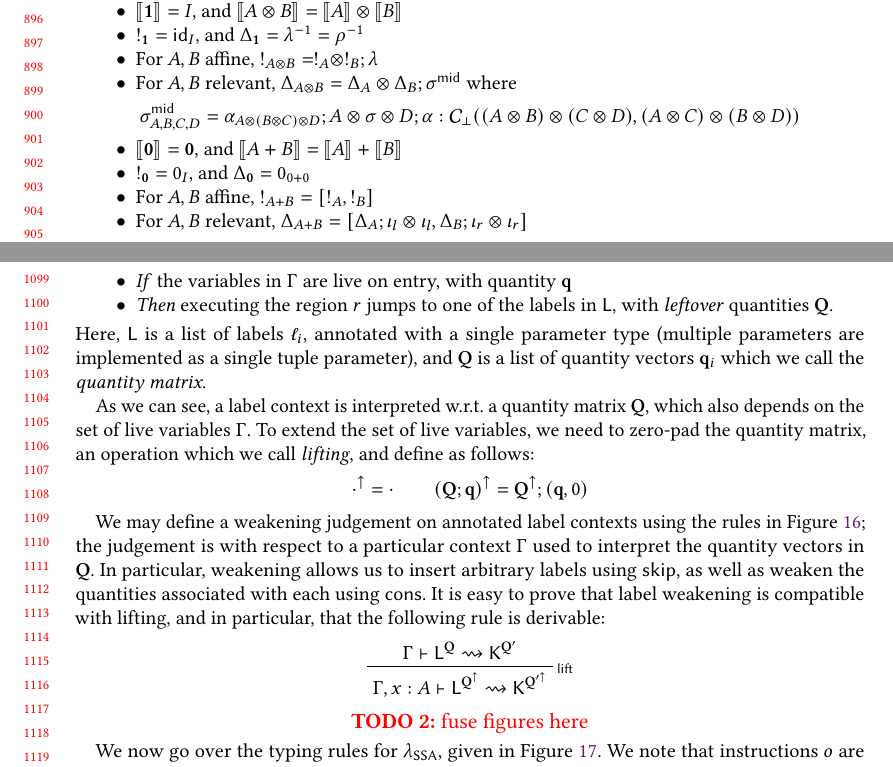
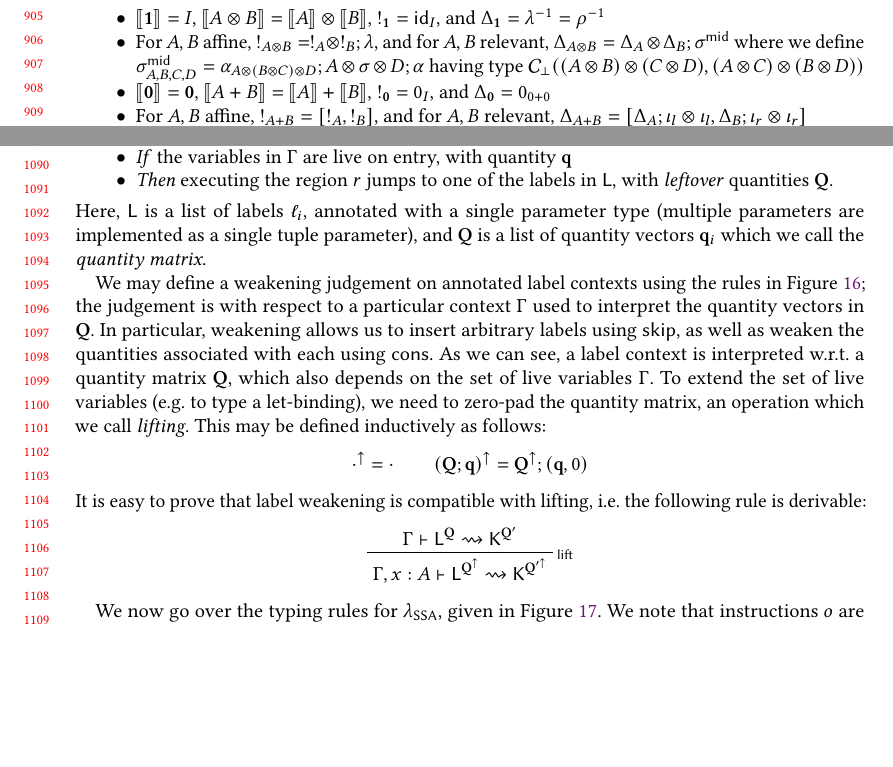
Before and after one commit to isotope-project/ssa-densem, a LaTeX paper (refined.tex): two parts of pages 19 and 23 of 32 before the commit and two parts of pages 19 and 23 of 31 after it, joined at a grey line, cut so that both start at the same text, the shorter picture padded with empty space. Compiled offline with pdfLaTeX.

Commit message:
A spot of premature optimization

```diff
--- a/refined.tex
+++ b/refined.tex
@@ -2012,29 +2013,28 @@ as follows: \subiterexp{}:
   \end{itemize}
   where
   \begin{itemize}
-    \item $\dnt{\mb{1}} = I$, and $\dnt{A \otimes B} = \dnt{A} \otimes \dnt{B}$
-    \item $!_{\mb{1}} = \ms{id}_I$, and $\Delta_{\mb{1}} = \lambda^{-1} = \rho^{-1}$
-    \item For $A, B$ affine, $!_{A \otimes B} = !_A \otimes !_B ; \lambda$
-    \item For $A, B$ relevant,
+    \item $\dnt{\mb{1}} = I$, $\dnt{A \otimes B} = \dnt{A} \otimes \dnt{B}$,
+          $!_{\mb{1}} = \ms{id}_I$, and $\Delta_{\mb{1}} = \lambda^{-1} = \rho^{-1}$
+    \item For $A, B$ affine, $!_{A \otimes B} = !_A \otimes !_B ; \lambda$, and for $A, B$ relevant,
     $\Delta_{A \otimes B}
       = \dmor{A} \otimes \dmor{B}
       ; \sigma^{\ms{mid}}
     $
-    where
-    $$
+    where we define
+    $
     \sigma^{\ms{mid}}_{A, B, C, D} =
       \alpha_{A \otimes (B \otimes C) \otimes D}
       ; A \otimes \sigma \otimes D
       ; \alpha
-      : \mc{C}_\bot(
+    $
+    having type $\mc{C}_\bot(
         (A \otimes B) \otimes (C \otimes D),
         (A \otimes C) \otimes (B \otimes D)
       )
-    $$
-    \item $\dnt{\mb{0}} = \mb{0}$, and $\dnt{A + B} = \dnt{A} + \dnt{B}$
-    \item $!_{\mb{0}} = 0_{I}$, and $\Delta_{\mb{0}} = 0_{0 + 0}$
-    \item For $A, B$ affine, $!_{A + B} = [!_A, !_B]$
-    \item For $A, B$ relevant,
+    $
+    \item $\dnt{\mb{0}} = \mb{0}$, $\dnt{A + B} = \dnt{A} + \dnt{B}$,
+          $!_{\mb{0}} = 0_{I}$, and $\Delta_{\mb{0}} = 0_{0 + 0}$
+    \item For $A, B$ affine, $!_{A + B} = [!_A, !_B]$, and for $A, B$ relevant,
     $\Delta_{A + B}
       = [\dmor{A} ; \iota_l \otimes \iota_l, \dmor{B} ; \iota_r \otimes \iota_r]
     $
@@ -2405,27 +2405,26 @@ Here, $\ms{L}$ is a list of labels $\ell_i$, annotated with a single parameter t
 (multiple parameters are implemented as a single tuple parameter), and $\mb{Q}$ is a list of
 quantity vectors $\mb{q}_i$ which we call the \emph{quantity matrix}.
 
+We may define a weakening judgement on annotated label contexts using the rules in
+Figure~\ref{fig:label-wk}; the judgement is with respect to a particular context $\Gamma$ used to
+interpret the quantity vectors in $\mb{Q}$. In particular, weakening allows us to  insert arbitrary
+labels using \brle{skip}, as well as weaken the quantities associated with each
+using \brle{cons}.
 As we can see, a label context is interpreted w.r.t. a quantity matrix $\mb{Q}$, which also depends
-on the set of live variables $\Gamma$. To extend the set of live variables, we need to zero-pad
-the quantity matrix, an operation which we call \emph{lifting}, and define as follows:
+on the set of live variables $\Gamma$. To extend the set of live variables
+(e.g. to type a let-binding), we need to zero-pad the quantity matrix, an operation which we call
+\emph{lifting}. This may be defined inductively as follows:
 \begin{equation*}
   \zeroqv{\cdot} = \cdot \qquad
   \zeroqv{(\mb{Q}; \mb{q})} = \zeroqv{\mb{Q}} ; (\mb{q}, 0)
 \end{equation*}
-
-We may define a weakening judgement on annotated label contexts  using the rules in
-Figure~\ref{fig:label-wk}; the judgement is with respect to a particular context $\Gamma$ used to
-interpret the quantity vectors in $\mb{Q}$. In particular, weakening allows us to  insert arbitrary
-labels using \brle{skip}, as well as weaken the quantities associated with each
-using \brle{cons}. It is easy to prove that label weakening is compatible with lifting, and in
-particular, that the following rule is derivable:
+It is easy to prove that label weakening is compatible with lifting, i.e. the following rule is
+derivable:
 \begin{equation*}
   \prftree[r]{\rle{lift}}
     {\lwk{\Gamma}{\ms{L}^{\mb{Q}}}{\ms{K}^{\mb{Q}'}}}
     {\lwk{\Gamma, x : A}{\ms{L}^{\zeroqv{\mb{Q}}}}{\ms{K}^{\zeroqv{\mb{Q}'}}}}
 \end{equation*}
-
-\TODO{fuse figures here}
 
 \begin{figure}
   \hspace{4em}
```
Also changed, not shown: refined.tex (27 more changed lines).
